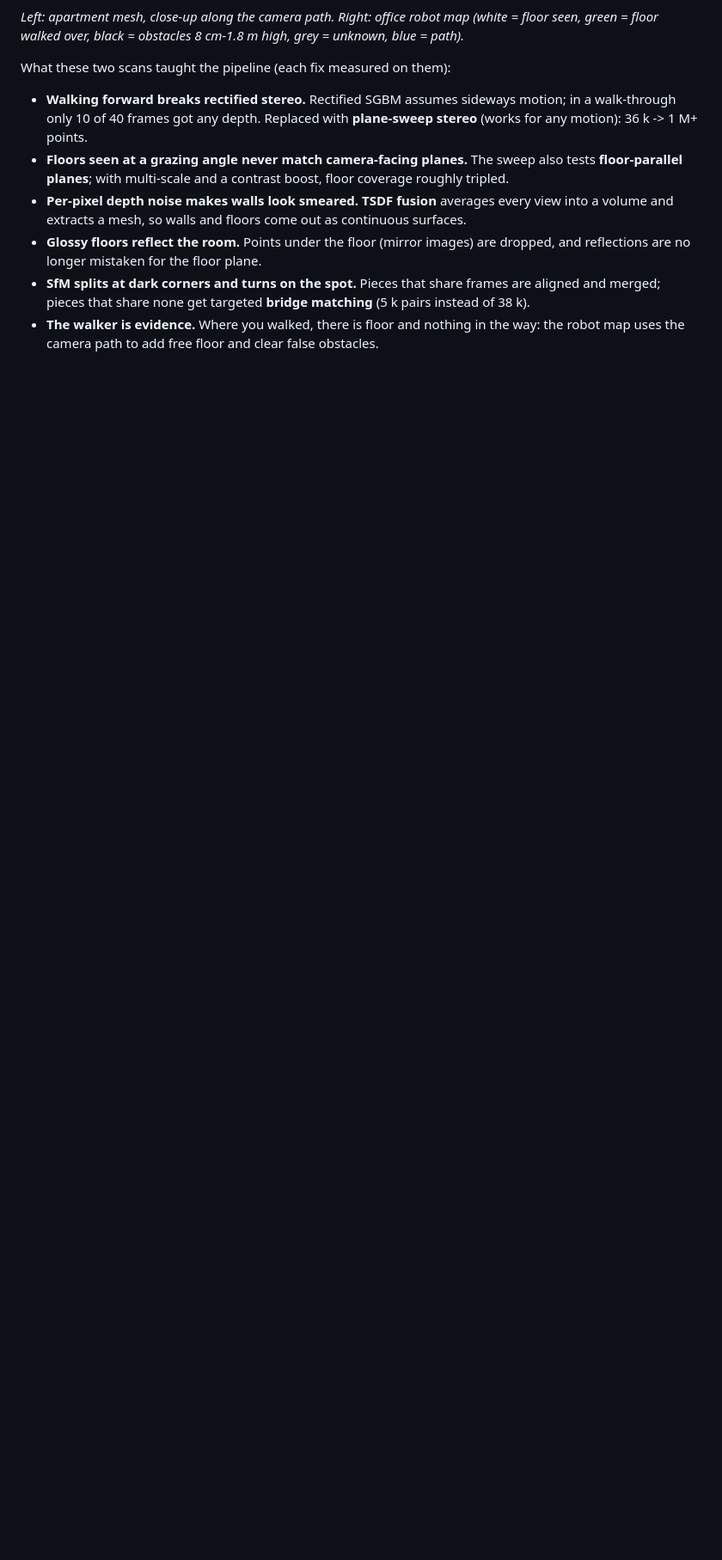
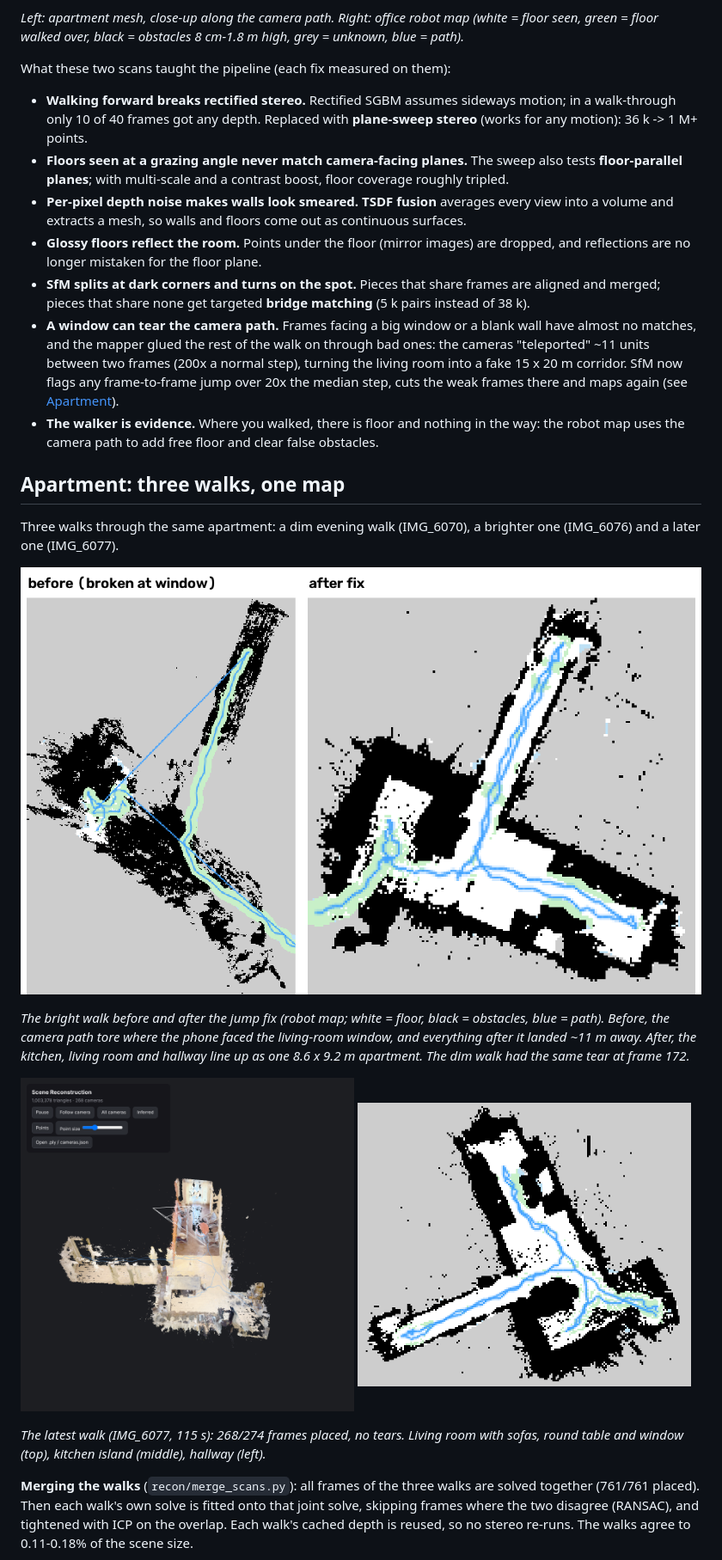
Before and after one commit to allenabraham106/3D-reconstruction-by-iphone, a Markdown page: README.md, the part around one of its changes. Shown at 86% size. Rendered like a GitHub page; pictures changed too: docs/img/apartment_6077_mesh.png (added), docs/img/apartment_6077_occupancy.png (added), docs/img/apartment_window_fix.png (added); blank space fills up the shorter version.

```diff
--- a/README.md
+++ b/README.md
@@ -31,4 +31,20 @@ What these two scans taught the pipeline (each fix measured on them):
 - **Per-pixel depth noise makes walls look smeared.** **TSDF fusion** averages every view into a volume and extracts a mesh, so walls and floors come out as continuous surfaces.
 - **Glossy floors reflect the room.** Points under the floor (mirror images) are dropped, and reflections are no longer mistaken for the floor plane.
 - **SfM splits at dark corners and turns on the spot.** Pieces that share frames are aligned and merged; pieces that share none get targeted **bridge matching** (5 k pairs instead of 38 k).
+- **A window can tear the camera path.** Frames facing a big window or a blank wall have almost no matches, and the mapper glued the rest of the walk on through bad ones: the cameras "teleported" ~11 units between two frames (200x a normal step), turning the living room into a fake 15 x 20 m corridor. SfM now flags any frame-to-frame jump over 20x the median step, cuts the weak frames there and maps again (see [Apartment](#apartment-three-walks-one-map)).
 - **The walker is evidence.** Where you walked, there is floor and nothing in the way: the robot map uses the camera path to add free floor and clear false obstacles.
+
+## Apartment: three walks, one map
+
+Three walks through the same apartment: a dim evening walk (IMG_6070), a brighter one (IMG_6076) and a later one (IMG_6077).
+
+![window fix](docs/img/apartment_window_fix.png)
+
+*The bright walk before and after the jump fix (robot map; white = floor, black = obstacles, blue = path). Before, the camera path tore where the phone faced the living-room window, and everything after it landed ~11 m away. After, the kitchen, living room and hallway line up as one 8.6 x 9.2 m apartment. The dim walk had the same tear at frame 172.*
+
+<img src="docs/img/apartment_6077_mesh.png" width="49%"> <img src="docs/img/apartment_6077_occupancy.png" width="49%">
+
+*The latest walk (IMG_6077, 115 s): 268/274 frames placed, no tears. Living room with sofas, round table and window (top), kitchen island (middle), hallway (left).*
+
+**Merging the walks** (`recon/merge_scans.py`): all frames of the three walks are solved together (761/761 placed). Then each walk's own solve is fitted onto that joint solve, skipping frames where the two disagree (RANSAC), and tightened with ICP on the overlap. Each walk's cached depth is reused, so no stereo re-runs. The walks agree to 0.11-0.18% of the scene size.
+
```
Also changed, not shown: other parts of README.md (+14 -1 lines), docs/img/apartment_merge_maps.png (added), docs/img/apartment_merged3_mesh.png (added), docs/img/apartment_three_walks_paths.png (added).
